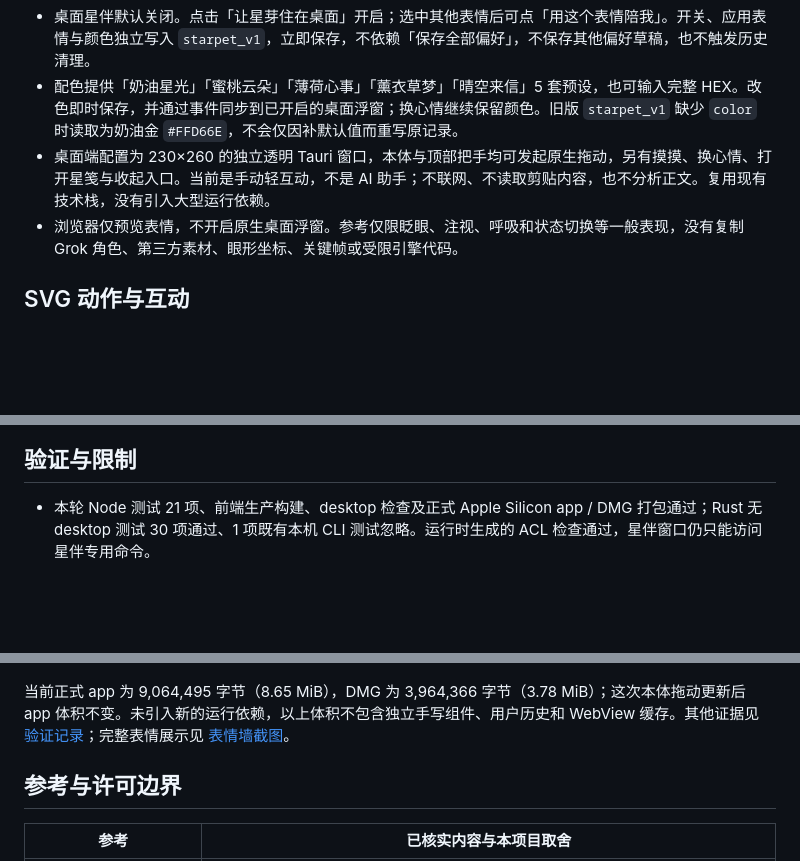
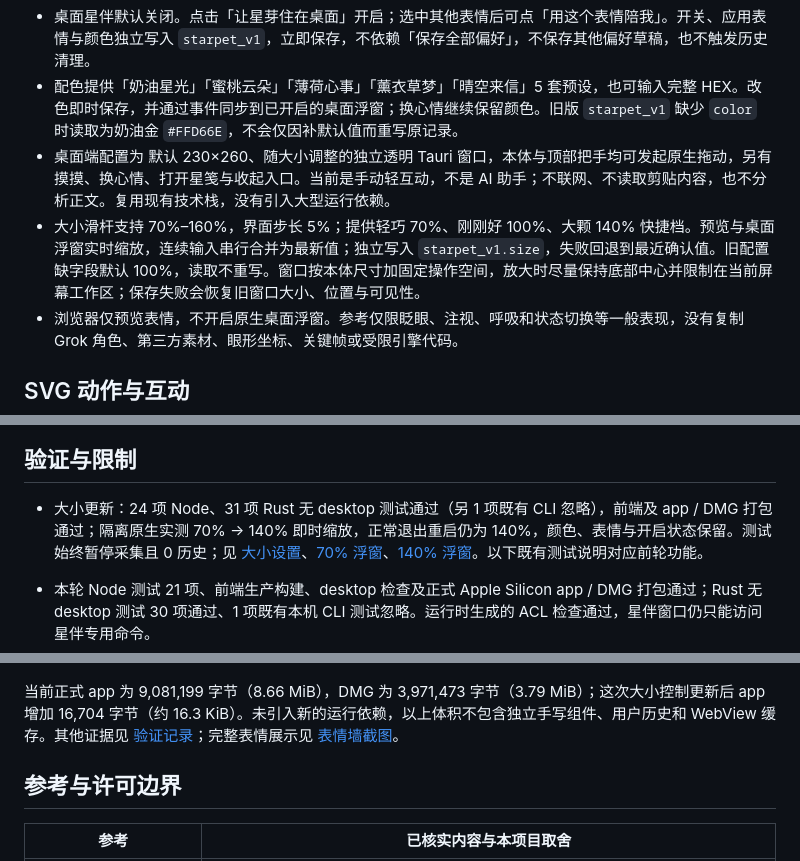
Before and after one commit to StarDreamTech/starbuddy, a Markdown page: docs/starpet.md, 3 parts joined by grey strips. GitHub-like rendering; blank space fills up the shorter version.

```diff
--- a/docs/starpet.md
+++ b/docs/starpet.md
@@ -8,7 +8,8 @@
 - 表情墙可点选预览、按分类筛选，也可开启或暂停巡游。巡游会切换页内主预览，不自动把每个表情应用到桌面。
 - 桌面星伴默认关闭。点击「让星芽住在桌面」开启；选中其他表情后可点「用这个表情陪我」。开关、应用表情与颜色独立写入 `starpet_v1`，立即保存，不依赖「保存全部偏好」，不保存其他偏好草稿，也不触发历史清理。
 - 配色提供「奶油星光」「蜜桃云朵」「薄荷心事」「薰衣草梦」「晴空来信」5 套预设，也可输入完整 HEX。改色即时保存，并通过事件同步到已开启的桌面浮窗；换心情继续保留颜色。旧版 `starpet_v1` 缺少 `color` 时读取为奶油金 `#FFD66E`，不会仅因补默认值而重写原记录。
-- 桌面端配置为 230×260 的独立透明 Tauri 窗口，本体与顶部把手均可发起原生拖动，另有摸摸、换心情、打开星笺与收起入口。当前是手动轻互动，不是 AI 助手；不联网、不读取剪贴内容，也不分析正文。复用现有技术栈，没有引入大型运行依赖。
+- 桌面端配置为 默认 230×260、随大小调整的独立透明 Tauri 窗口，本体与顶部把手均可发起原生拖动，另有摸摸、换心情、打开星笺与收起入口。当前是手动轻互动，不是 AI 助手；不联网、不读取剪贴内容，也不分析正文。复用现有技术栈，没有引入大型运行依赖。
+- 大小滑杆支持 70%–160%，界面步长 5%；提供轻巧 70%、刚刚好 100%、大颗 140% 快捷档。预览与桌面浮窗实时缩放，连续输入串行合并为最新值；独立写入 `starpet_v1.size`，失败回退到最近确认值。旧配置缺字段默认 100%，读取不重写。窗口按本体尺寸加固定操作空间，放大时尽量保持底部中心并限制在当前屏幕工作区；保存失败会恢复旧窗口大小、位置与可见性。
 - 浏览器仅预览表情，不开启原生桌面浮窗。参考仅限眨眼、注视、呼吸和状态切换等一般表现，没有复制 Grok 角色、第三方素材、眼形坐标、关键帧或受限引擎代码。
 
 ## SVG 动作与互动
@@ -26,6 +27,8 @@
 
 ## 验证与限制
 
+- 大小更新：24 项 Node、31 项 Rust 无 desktop 测试通过（另 1 项既有 CLI 忽略），前端及 app / DMG 打包通过；隔离原生实测 70% → 140% 即时缩放，正常退出重启仍为 140%，颜色、表情与开启状态保留。测试始终暂停采集且 0 历史；见 [大小设置](starpet-size-settings.jpg)、[70% 浮窗](starpet-size-small.jpg)、[140% 浮窗](starpet-size-large.jpg)。以下既有测试说明对应前轮功能。
+
 - 本轮 Node 测试 21 项、前端生产构建、desktop 检查及正式 Apple Silicon app / DMG 打包通过；Rust 无 desktop 测试 30 项通过、1 项既有本机 CLI 测试忽略。运行时生成的 ACL 检查通过，星伴窗口仍只能访问星伴专用命令。
 - 浏览器已查看完整 32 种表情列表，切换到「一起做事」显示 12 项；开启及暂停巡游成功。既有 DOM 检查确认身体变换与 SVG 路径 `d` 确实变化，默认展示为 1 个动画主预览与 32 个静态缩略图。本轮测试补充贝塞尔空间曲线端点、非直线中点、连续衔接与数值稳定性。
 - 本轮隔离原生应用 `soft-verify` 使用 0 条历史、暂停记录，已核对紫色星芽换到 `curious` 后仍保色、触碰及打开主界面；顶栏主题即时切到青苔后正常退出重启，`forest` 主题、`curious` 表情、紫色与 `enabled: true` 均恢复。浮窗开启时，在设置选蓝色也能实时更新浮窗。
@@ -35,7 +38,7 @@
 
 ![上一版圆润星芽的原生窗口截图，手部已在后续简化；白底不作为透明视觉证据](starpet-rounded-native.png)
 
-当前正式 app 为 9,064,495 字节（8.65 MiB），DMG 为 3,964,366 字节（3.78 MiB）；这次本体拖动更新后 app 体积不变。未引入新的运行依赖，以上体积不包含独立手写组件、用户历史和 WebView 缓存。其他证据见 [验证记录](verification.md)；完整表情展示见 [表情墙截图](starpet-expressions.png)。
+当前正式 app 为 9,081,199 字节（8.66 MiB），DMG 为 3,971,473 字节（3.79 MiB）；这次大小控制更新后 app 增加 16,704 字节（约 16.3 KiB）。未引入新的运行依赖，以上体积不包含独立手写组件、用户历史和 WebView 缓存。其他证据见 [验证记录](verification.md)；完整表情展示见 [表情墙截图](starpet-expressions.png)。
 
 ## 参考与许可边界
 
```
Also changed, not shown: docs/starpet-size-large.jpg (added), docs/starpet-size-settings.jpg (added), docs/starpet-size-small.jpg (added), 5 other files.
